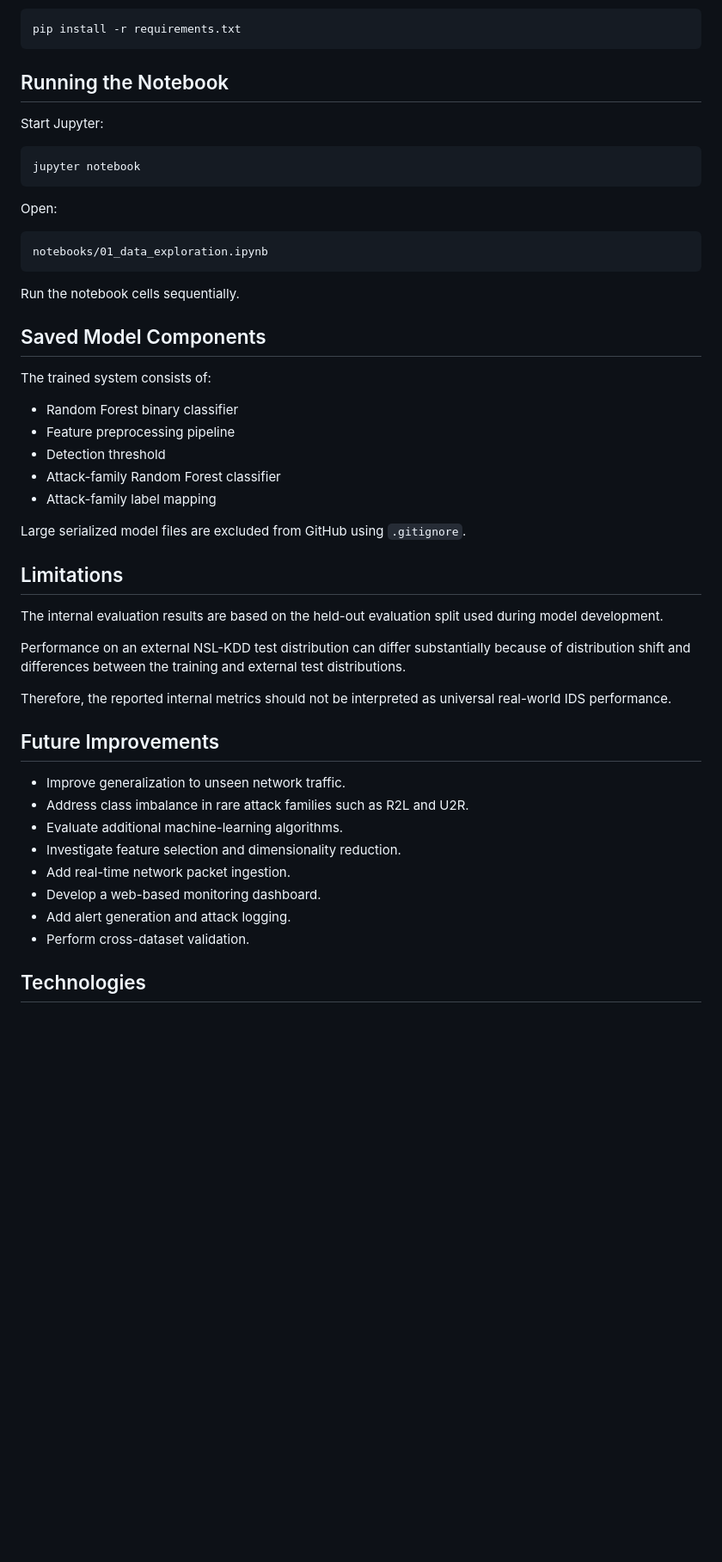
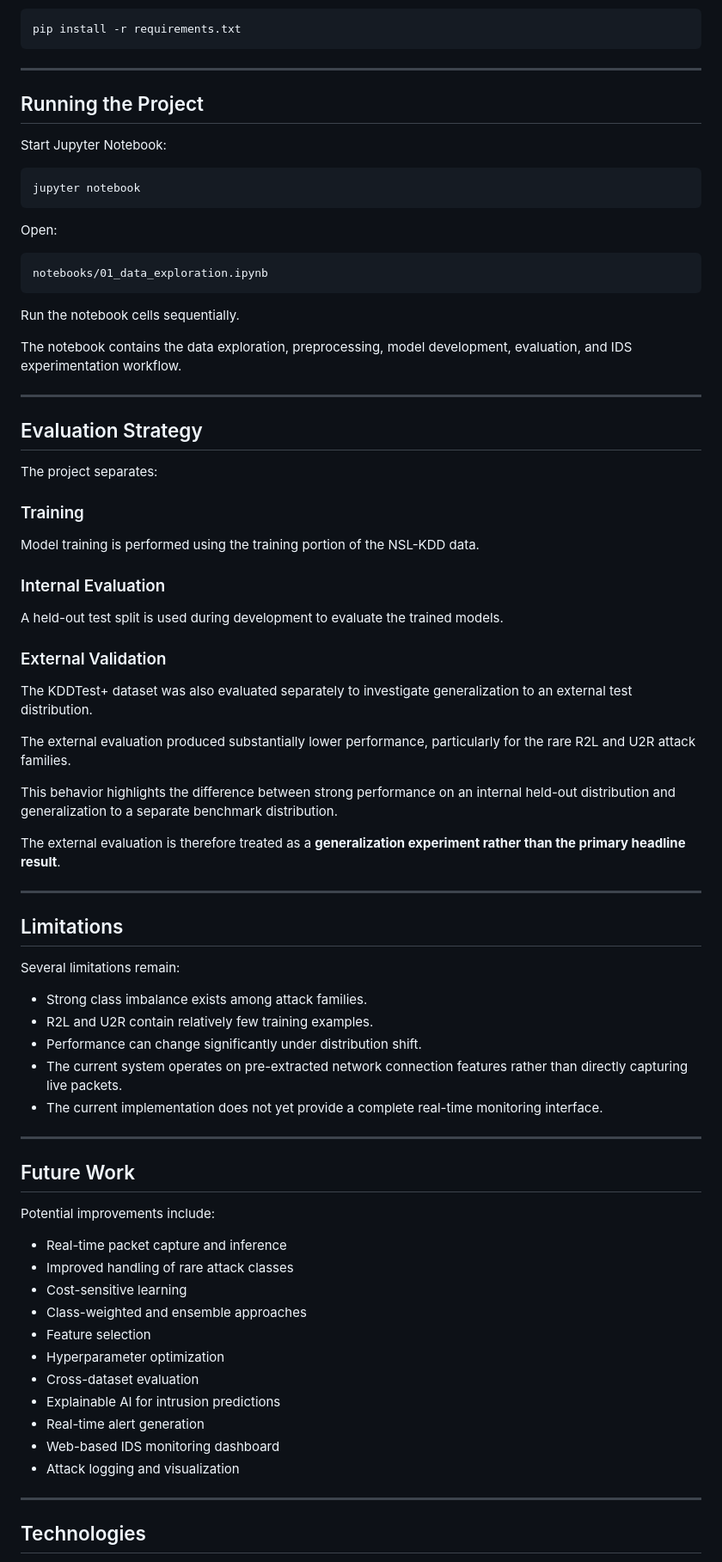
Before and after one commit to sumaiya-ds/CSNet-IDA, a Markdown page: README.md, the part around one of its changes. Shown at 86% size. Rendered like a GitHub page; blank space fills up the shorter version.

Commit message:
Add project documentation

````diff
--- a/README.md
+++ b/README.md
@@ -178,9 +264,11 @@ Install the required packages:
 pip install -r requirements.txt
 ```
 
-## Running the Notebook
+---
 
-Start Jupyter:
+## Running the Project
+
+Start Jupyter Notebook:
 
 ```bash
 jupyter notebook
@@ -194,36 +282,63 @@ notebooks/01_data_exploration.ipynb
 
 Run the notebook cells sequentially.
 
-## Saved Model Components
+The notebook contains the data exploration, preprocessing, model development, evaluation, and IDS experimentation workflow.
 
-The trained system consists of:
+---
 
-* Random Forest binary classifier
-* Feature preprocessing pipeline
-* Detection threshold
-* Attack-family Random Forest classifier
-* Attack-family label mapping
+## Evaluation Strategy
 
-Large serialized model files are excluded from GitHub using `.gitignore`.
+The project separates:
+
+### Training
+
+Model training is performed using the training portion of the NSL-KDD data.
+
+### Internal Evaluation
+
+A held-out test split is used during development to evaluate the trained models.
+
+### External Validation
+
+The KDDTest+ dataset was also evaluated separately to investigate generalization to an external test distribution.
+
+The external evaluation produced substantially lower performance, particularly for the rare R2L and U2R attack families.
+
+This behavior highlights the difference between strong performance on an internal held-out distribution and generalization to a separate benchmark distribution.
+
+The external evaluation is therefore treated as a **generalization experiment rather than the primary headline result**.
+
+---
 
 ## Limitations
 
-The internal evaluation results are based on the held-out evaluation split used during model development.
+Several limitations remain:
 
-Performance on an external NSL-KDD test distribution can differ substantially because of distribution shift and differences between the training and external test distributions.
+* Strong class imbalance exists among attack families.
+* R2L and U2R contain relatively few training examples.
+* Performance can change significantly under distribution shift.
+* The current system operates on pre-extracted network connection features rather than directly capturing live packets.
+* The current implementation does not yet provide a complete real-time monitoring interface.
 
-Therefore, the reported internal metrics should not be interpreted as universal real-world IDS performance.
+---
 
-## Future Improvements
+## Future Work
 
-* Improve generalization to unseen network traffic.
-* Address class imbalance in rare attack families such as R2L and U2R.
-* Evaluate additional machine-learning algorithms.
-* Investigate feature selection and dimensionality reduction.
-* Add real-time network packet ingestion.
-* Develop a web-based monitoring dashboard.
-* Add alert generation and attack logging.
-* Perform cross-dataset validation.
+Potential improvements include:
+
+* Real-time packet capture and inference
+* Improved handling of rare attack classes
+* Cost-sensitive learning
+* Class-weighted and ensemble approaches
+* Feature selection
+* Hyperparameter optimization
+* Cross-dataset evaluation
+* Explainable AI for intrusion predictions
+* Real-time alert generation
+* Web-based IDS monitoring dashboard
+* Attack logging and visualization
+
+---
 
 ## Technologies
 
````
Also changed, not shown: other parts of README.md (+185 -91 lines).
